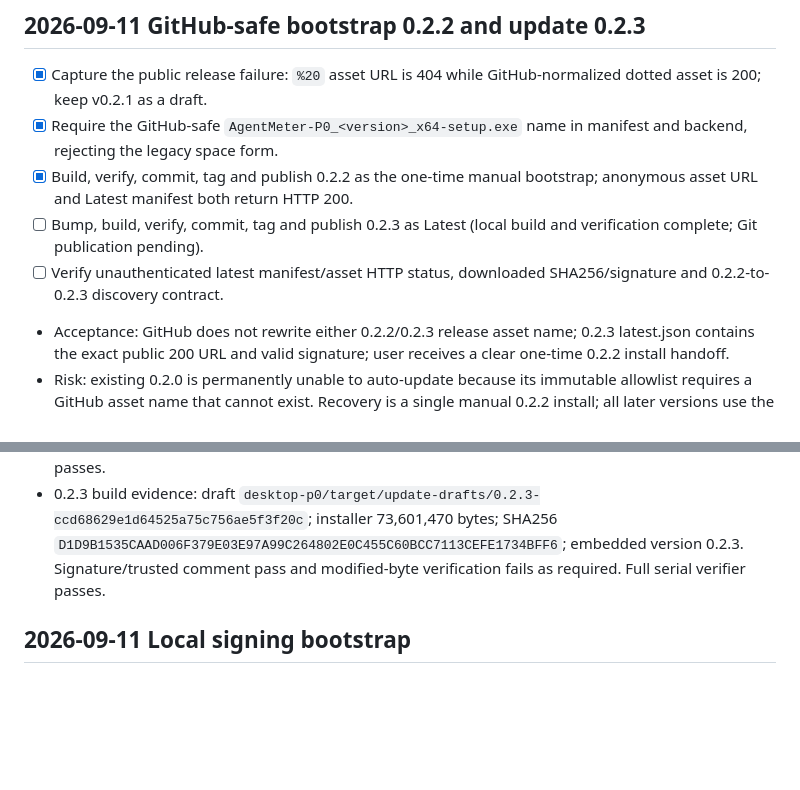
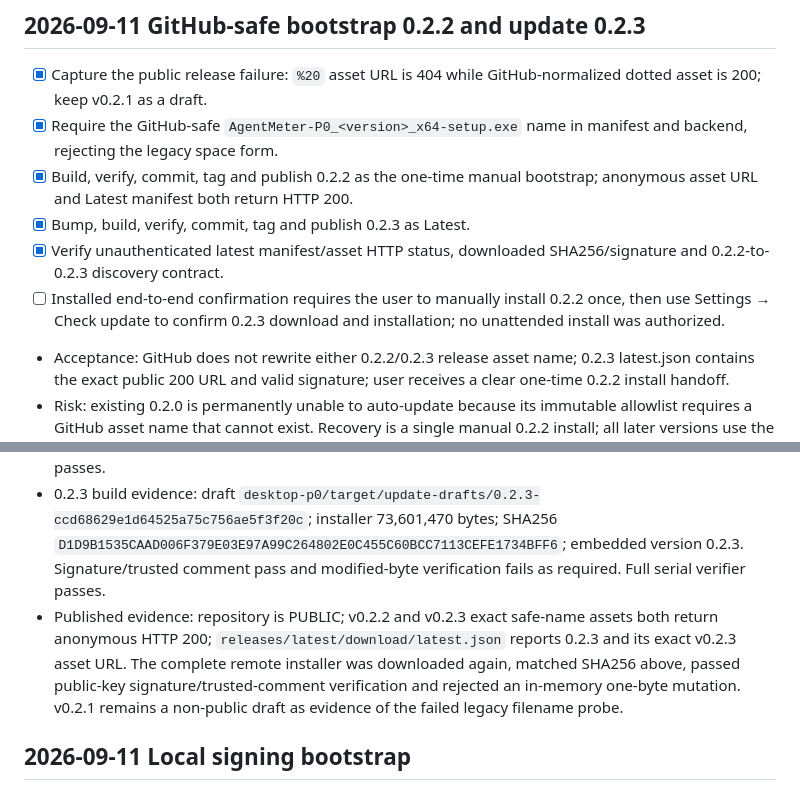
Before and after one commit to richshangwei/AgentMeter, a Markdown page: tasks/todo.md, 2 parts joined by grey strips. Rendered like a GitHub page; blank space fills up the shorter version.

Commit message:
docs(release): 記錄 0.2.2 與 0.2.3 發布驗證
記錄公開資產 HTTP 200、Latest manifest、遠端安裝包 SHA256 與簽章驗證結果，並保留一次手動安裝 bootstrap 的最終實機驗收步驟。

```diff
--- a/tasks/todo.md
+++ b/tasks/todo.md
@@ -17,12 +17,14 @@
 - [x] Capture the public release failure: `%20` asset URL is 404 while GitHub-normalized dotted asset is 200; keep v0.2.1 as a draft.
 - [x] Require the GitHub-safe `AgentMeter-P0_<version>_x64-setup.exe` name in manifest and backend, rejecting the legacy space form.
 - [x] Build, verify, commit, tag and publish 0.2.2 as the one-time manual bootstrap; anonymous asset URL and Latest manifest both return HTTP 200.
-- [ ] Bump, build, verify, commit, tag and publish 0.2.3 as Latest (local build and verification complete; Git publication pending).
-- [ ] Verify unauthenticated latest manifest/asset HTTP status, downloaded SHA256/signature and 0.2.2-to-0.2.3 discovery contract.
+- [x] Bump, build, verify, commit, tag and publish 0.2.3 as Latest.
+- [x] Verify unauthenticated latest manifest/asset HTTP status, downloaded SHA256/signature and 0.2.2-to-0.2.3 discovery contract.
+- [ ] Installed end-to-end confirmation requires the user to manually install 0.2.2 once, then use Settings → Check update to confirm 0.2.3 download and installation; no unattended install was authorized.
 - Acceptance: GitHub does not rewrite either 0.2.2/0.2.3 release asset name; 0.2.3 latest.json contains the exact public 200 URL and valid signature; user receives a clear one-time 0.2.2 install handoff.
 - Risk: existing 0.2.0 is permanently unable to auto-update because its immutable allowlist requires a GitHub asset name that cannot exist. Recovery is a single manual 0.2.2 install; all later versions use the safe name.
 - 0.2.2 build evidence: draft `desktop-p0/target/update-drafts/0.2.2-ef13221be66544ad8e62934b585c018d`; installer 73,592,379 bytes; SHA256 `0D5376ADBBC56814D2A6658C46DF9C0E78628638EEFE57B3D57BB1BB3FE43607`; embedded version 0.2.2. Signature/trusted comment pass and modified-byte verification fails as required. Full serial verifier passes.
 - 0.2.3 build evidence: draft `desktop-p0/target/update-drafts/0.2.3-ccd68629e1d64525a75c756ae5f3f20c`; installer 73,601,470 bytes; SHA256 `D1D9B1535CAAD006F379E03E97A99C264802E0C455C60BCC7113CEFE1734BFF6`; embedded version 0.2.3. Signature/trusted comment pass and modified-byte verification fails as required. Full serial verifier passes.
+- Published evidence: repository is PUBLIC; v0.2.2 and v0.2.3 exact safe-name assets both return anonymous HTTP 200; `releases/latest/download/latest.json` reports 0.2.3 and its exact v0.2.3 asset URL. The complete remote installer was downloaded again, matched SHA256 above, passed public-key signature/trusted-comment verification and rejected an in-memory one-byte mutation. v0.2.1 remains a non-public draft as evidence of the failed legacy filename probe.
 
 ## 2026-09-11 Local signing bootstrap
 - [x] Generate private key only in memory and store only Windows CurrentUser DPAPI ciphertext outside Git; never log secret material.
```
